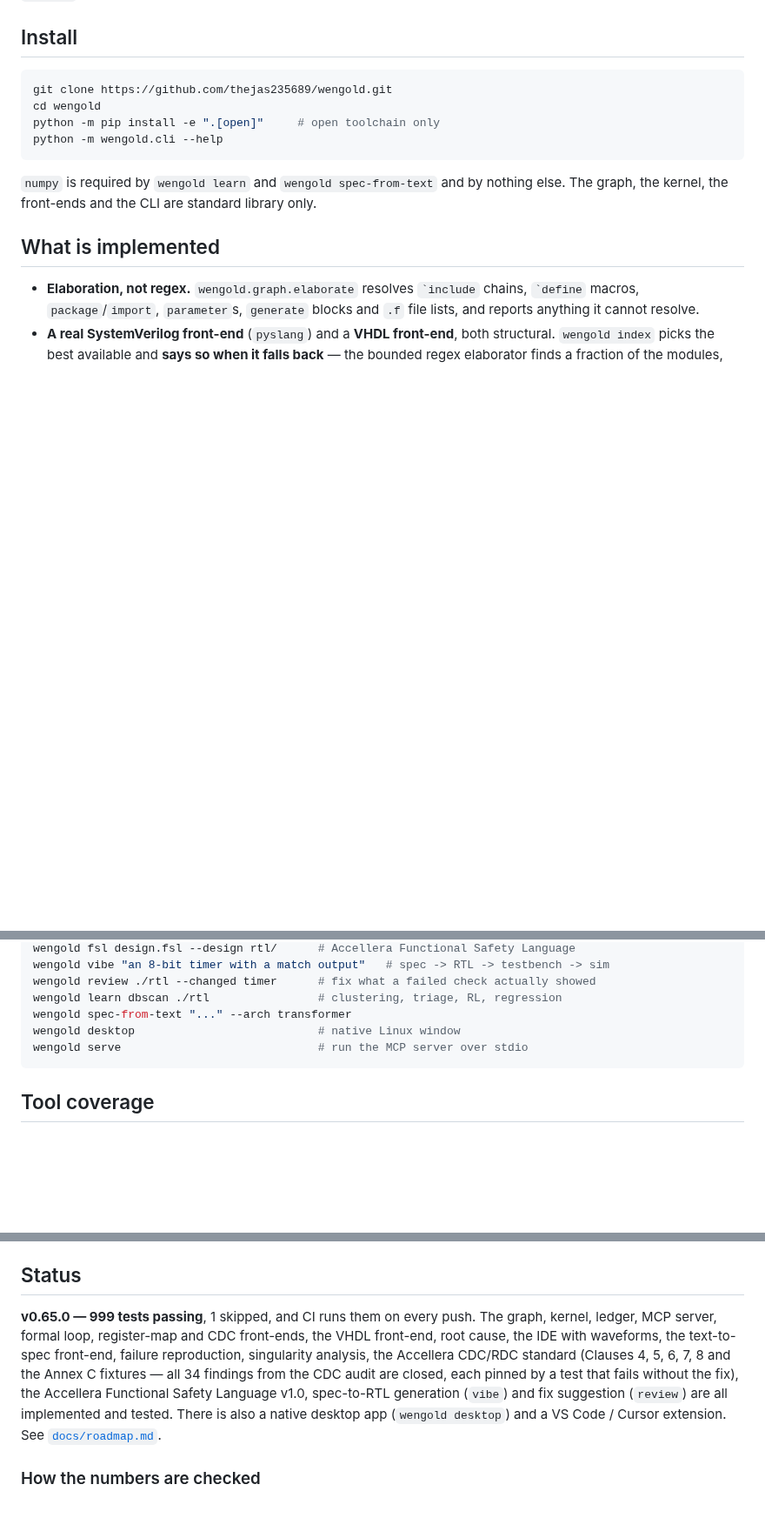
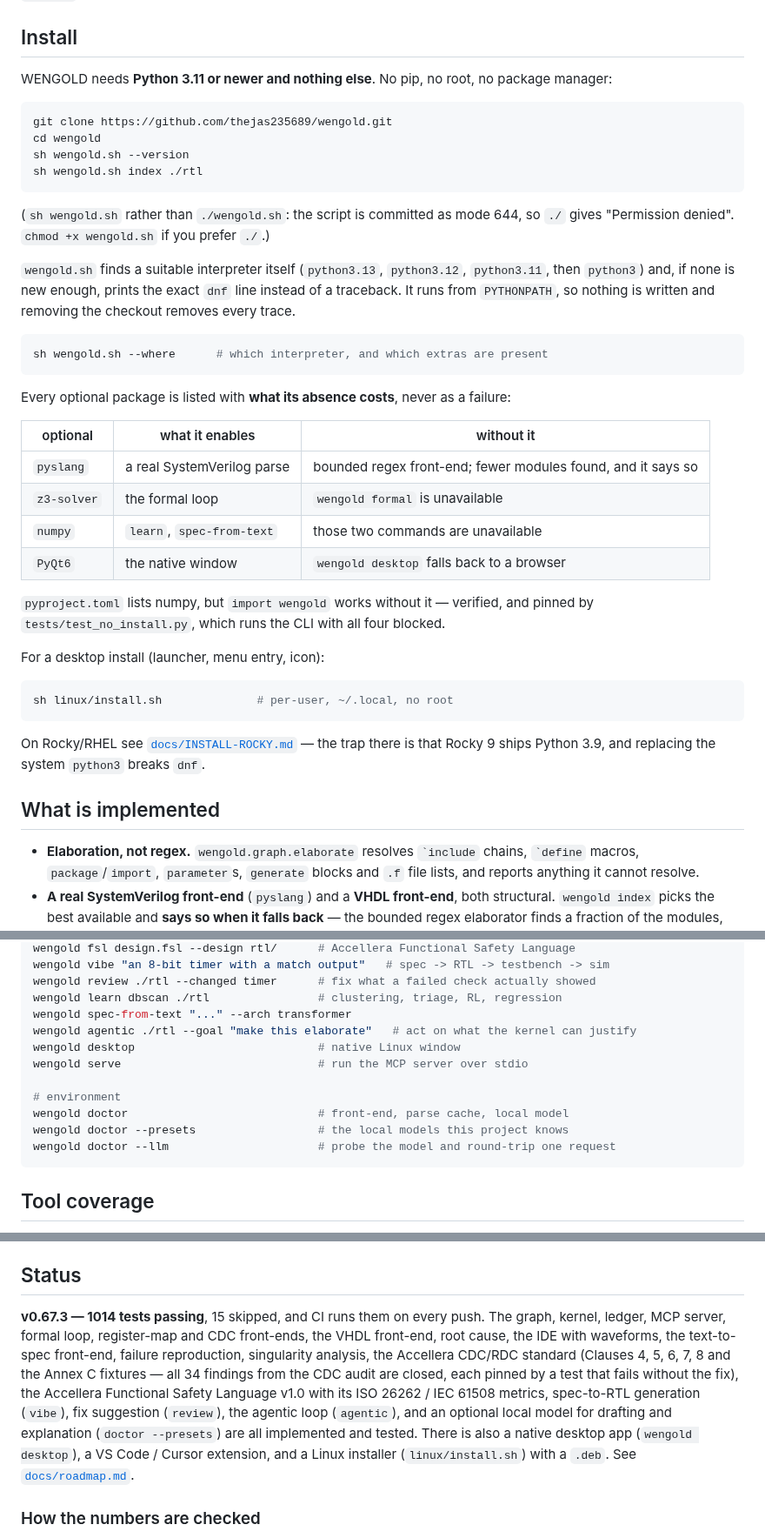
Before and after one commit to thejas235689/wengold, a Markdown page: README.md, 3 parts joined by grey strips. Shown at 87% size. GitHub-like rendering; blank space fills up the shorter version.

Commit message:
README: bring it up to date with v0.67
It said v0.65.0 — 999 tests, and documented an install beginning with `pip install -e ".[open]"`. Both wrong in ways that mattered:

- status line two versions and fifteen tests stale (now v0.67.3, 1014 tests)
- install led with pip, though WENGOLD needs Python 3.11 and nothing else; the optional packages are now a table with what each one's absence costs
- Rocky Linux not mentioned at all, though the Python-version trap there is the thing most likely to stop an install
- CLI list missing agentic, doctor, doctor --presets, doctor --llm
- a commercial-tool gap missing from 'What is not done'

Following the README's own instructions then found a bug in them: `./wengold.sh --version` failed with Permission denied, because the script is committed as mode 100644. Every doc uses `sh wengold.sh` now, which works with the mode the repo has, and the README says why.

````diff
--- a/README.md
+++ b/README.md
@@ -32,15 +32,48 @@ when it cannot tell, it says `unknown` rather than guessing.
 
 ## Install
 
+WENGOLD needs **Python 3.11 or newer and nothing else**. No pip, no root, no package
+manager:
+
 ```bash
 git clone https://github.com/thejas235689/wengold.git
 cd wengold
-python -m pip install -e ".[open]"     # open toolchain only
-python -m wengold.cli --help
+sh wengold.sh --version
+sh wengold.sh index ./rtl
 ```
 
-`numpy` is required by `wengold learn` and `wengold spec-from-text` and by nothing
-else. The graph, the kernel, the front-ends and the CLI are standard library only.
+(`sh wengold.sh` rather than `./wengold.sh`: the script is committed as mode 644, so
+`./` gives "Permission denied". `chmod +x wengold.sh` if you prefer `./`.)
+
+`wengold.sh` finds a suitable interpreter itself (`python3.13`, `python3.12`,
+`python3.11`, then `python3`) and, if none is new enough, prints the exact `dnf` line
+instead of a traceback. It runs from `PYTHONPATH`, so nothing is written and removing
+the checkout removes every trace.
+
+```bash
+sh wengold.sh --where      # which interpreter, and which extras are present
+```
+
+Every optional package is listed with **what its absence costs**, never as a failure:
+
+| optional | what it enables | without it |
+| --- | --- | --- |
+| `pyslang` | a real SystemVerilog parse | bounded regex front-end; fewer modules found, and it says so |
+| `z3-solver` | the formal loop | `wengold formal` is unavailable |
+| `numpy` | `learn`, `spec-from-text` | those two commands are unavailable |
+| `PyQt6` | the native window | `wengold desktop` falls back to a browser |
+
+`pyproject.toml` lists numpy, but `import wengold` works without it — verified, and
+pinned by `tests/test_no_install.py`, which runs the CLI with all four blocked.
+
+For a desktop install (launcher, menu entry, icon):
+
+```bash
+sh linux/install.sh              # per-user, ~/.local, no root
+```
+
+On Rocky/RHEL see [`docs/INSTALL-ROCKY.md`](docs/INSTALL-ROCKY.md) — the trap there is
+that Rocky 9 ships Python 3.9, and replacing the system `python3` breaks `dnf`.
 
 ## What is implemented
 
@@ -683,8 +716,14 @@ wengold vibe "an 8-bit timer with a match output"   # spec -> RTL -> testbench -
 wengold review ./rtl --changed timer      # fix what a failed check actually showed
 wengold learn dbscan ./rtl                # clustering, triage, RL, regression
 wengold spec-from-text "..." --arch transformer
+wengold agentic ./rtl --goal "make this elaborate"   # act on what the kernel can justify
 wengold desktop                           # native Linux window
 wengold serve                             # run the MCP server over stdio
+
+# environment
+wengold doctor                            # front-end, parse cache, local model
+wengold doctor --presets                  # the local models this project knows
+wengold doctor --llm                      # probe the model and round-trip one request
 ```
 
 ## Tool coverage
@@ -837,17 +876,18 @@ design.
 
 ## Status
 
-**v0.65.0 — 999 tests passing**, 1 skipped, and CI runs them on every push. The
+**v0.67.3 — 1014 tests passing**, 15 skipped, and CI runs them on every push. The
 graph, kernel, ledger, MCP server, formal loop, register-map and CDC front-ends,
 the VHDL front-end, root cause, the IDE with waveforms, the text-to-spec
 front-end, failure reproduction, singularity analysis, the Accellera CDC/RDC
 standard (Clauses 4, 5, 6, 7, 8 and the Annex C fixtures — all 34 findings from the
 CDC audit are closed, each pinned by a test that fails without the fix), the
-Accellera Functional
-Safety Language v1.0, spec-to-RTL generation (`vibe`) and fix suggestion (`review`)
-are all implemented and tested. There is also a native desktop app
-(`wengold desktop`) and a VS Code / Cursor extension. See
-[`docs/roadmap.md`](docs/roadmap.md).
+Accellera Functional Safety Language v1.0 with its ISO 26262 / IEC 61508 metrics,
+spec-to-RTL generation (`vibe`), fix suggestion (`review`), the agentic loop
+(`agentic`), and an optional local model for drafting and explanation
+(`doctor --presets`) are all implemented and tested. There is also a native desktop
+app (`wengold desktop`), a VS Code / Cursor extension, and a Linux installer
+(`linux/install.sh`) with a `.deb`. See [`docs/roadmap.md`](docs/roadmap.md).
 
 ### How the numbers are checked
 
````
Also changed, not shown: other parts of README.md (+5 -0 lines).
